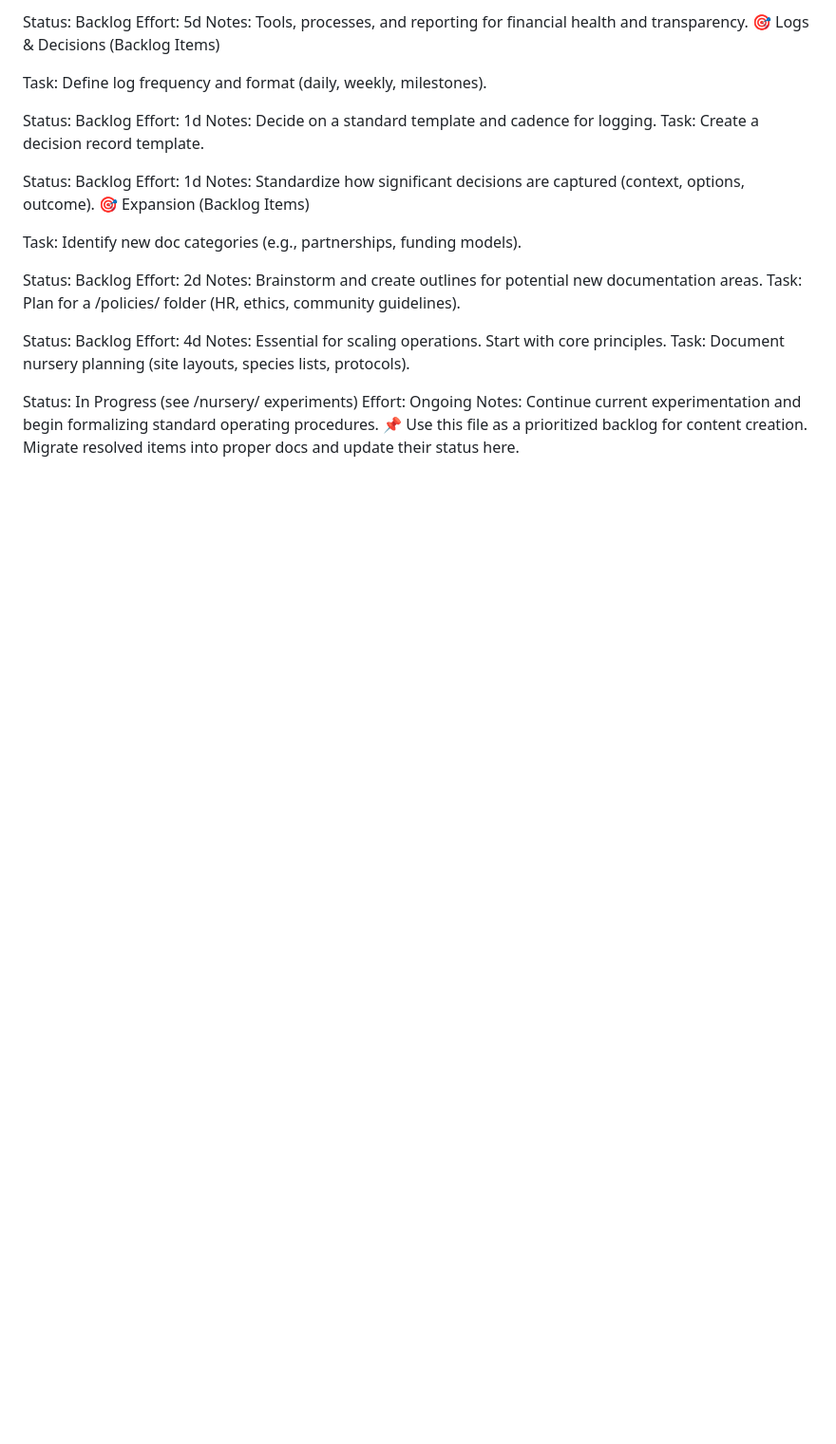
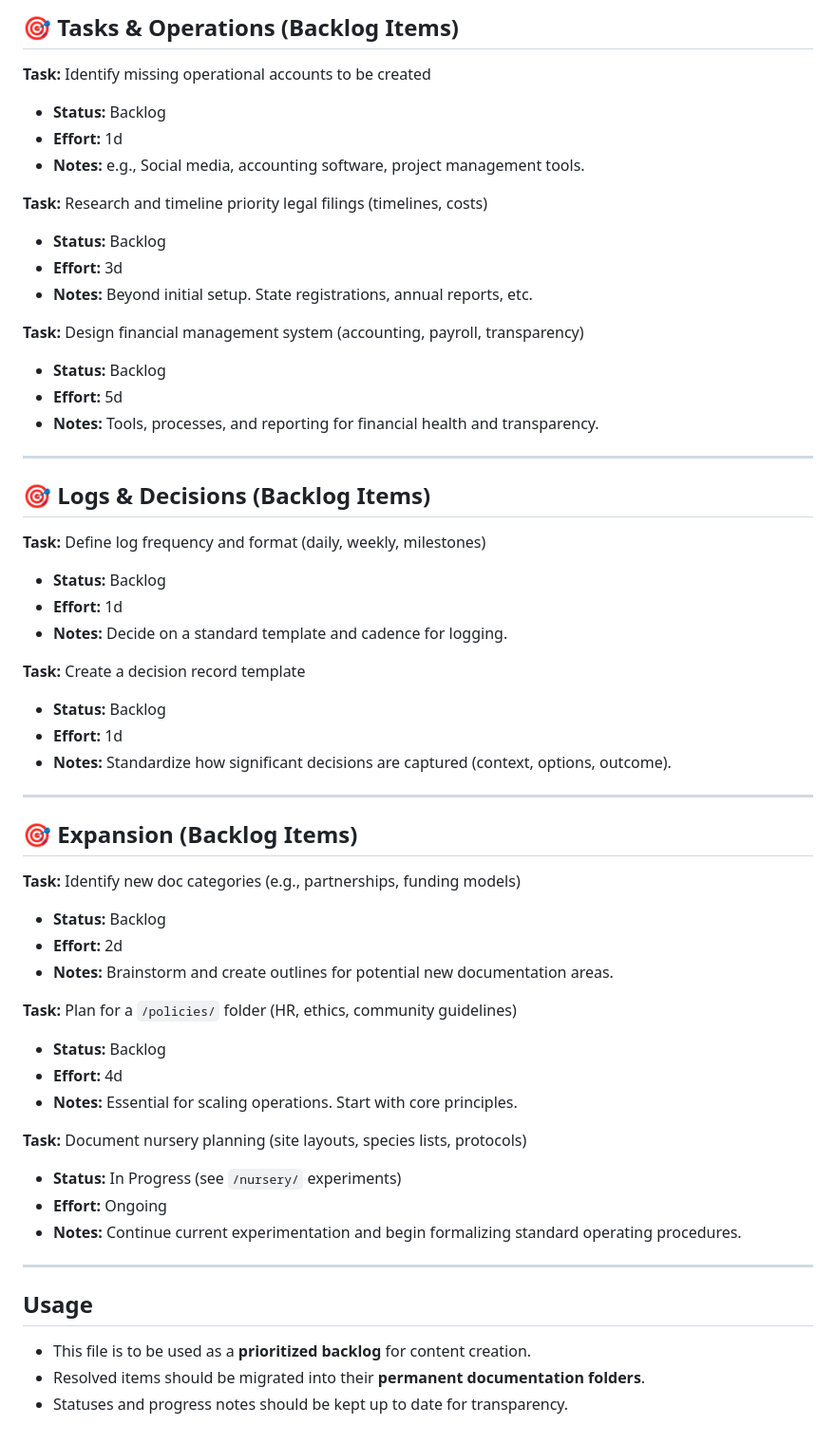
Before and after one commit to WonderOrchards/w-o-b, a Markdown page: data/database-growth.md, the part around one of its changes. Shown at 95% size. Rendered like a GitHub page; blank space fills up the shorter version.

```diff
--- a/data/database-growth.md
+++ b/data/database-growth.md
@@ -76,34 +74,57 @@ Task: Design financial management system (accounting, payroll, transparency).
 
-Status: Backlog
-Effort: 5d
-Notes: Tools, processes, and reporting for financial health and transparency.
-🎯 Logs & Decisions (Backlog Items)
+## 🎯 Tasks & Operations (Backlog Items)
 
-Task: Define log frequency and format (daily, weekly, milestones).
+**Task:** Identify missing operational accounts to be created
+- **Status:** Backlog
+- **Effort:** 1d
+- **Notes:** e.g., Social media, accounting software, project management tools.
 
-Status: Backlog
-Effort: 1d
-Notes: Decide on a standard template and cadence for logging.
-Task: Create a decision record template.
+**Task:** Research and timeline priority legal filings (timelines, costs)
+- **Status:** Backlog
+- **Effort:** 3d
+- **Notes:** Beyond initial setup. State registrations, annual reports, etc.
 
-Status: Backlog
-Effort: 1d
-Notes: Standardize how significant decisions are captured (context, options, outcome).
-🎯 Expansion (Backlog Items)
+**Task:** Design financial management system (accounting, payroll, transparency)
+- **Status:** Backlog
+- **Effort:** 5d
+- **Notes:** Tools, processes, and reporting for financial health and transparency.
 
-Task: Identify new doc categories (e.g., partnerships, funding models).
+---
 
-Status: Backlog
-Effort: 2d
-Notes: Brainstorm and create outlines for potential new documentation areas.
-Task: Plan for a /policies/ folder (HR, ethics, community guidelines).
+## 🎯 Logs & Decisions (Backlog Items)
 
-Status: Backlog
-Effort: 4d
-Notes: Essential for scaling operations. Start with core principles.
-Task: Document nursery planning (site layouts, species lists, protocols).
+**Task:** Define log frequency and format (daily, weekly, milestones)
+- **Status:** Backlog
+- **Effort:** 1d
+- **Notes:** Decide on a standard template and cadence for logging.
 
-Status: In Progress (see /nursery/ experiments)
-Effort: Ongoing
-Notes: Continue current experimentation and begin formalizing standard operating procedures.
-📌 Use this file as a prioritized backlog for content creation. Migrate resolved items into proper docs and update their status here.
+**Task:** Create a decision record template
+- **Status:** Backlog
+- **Effort:** 1d
+- **Notes:** Standardize how significant decisions are captured (context, options, outcome).
+
+---
+
+## 🎯 Expansion (Backlog Items)
+
+**Task:** Identify new doc categories (e.g., partnerships, funding models)
+- **Status:** Backlog
+- **Effort:** 2d
+- **Notes:** Brainstorm and create outlines for potential new documentation areas.
+
+**Task:** Plan for a `/policies/` folder (HR, ethics, community guidelines)
+- **Status:** Backlog
+- **Effort:** 4d
+- **Notes:** Essential for scaling operations. Start with core principles.
+
+**Task:** Document nursery planning (site layouts, species lists, protocols)
+- **Status:** In Progress (see `/nursery/` experiments)
+- **Effort:** Ongoing
+- **Notes:** Continue current experimentation and begin formalizing standard operating procedures.
+
+---
+
+## Usage
+- This file is to be used as a **prioritized backlog** for content creation.
+- Resolved items should be migrated into their **permanent documentation folders**.
+- Statuses and progress notes should be kept up to date for transparency.
```
Also changed, not shown: other parts of data/database-growth.md (+49 -51 lines).
